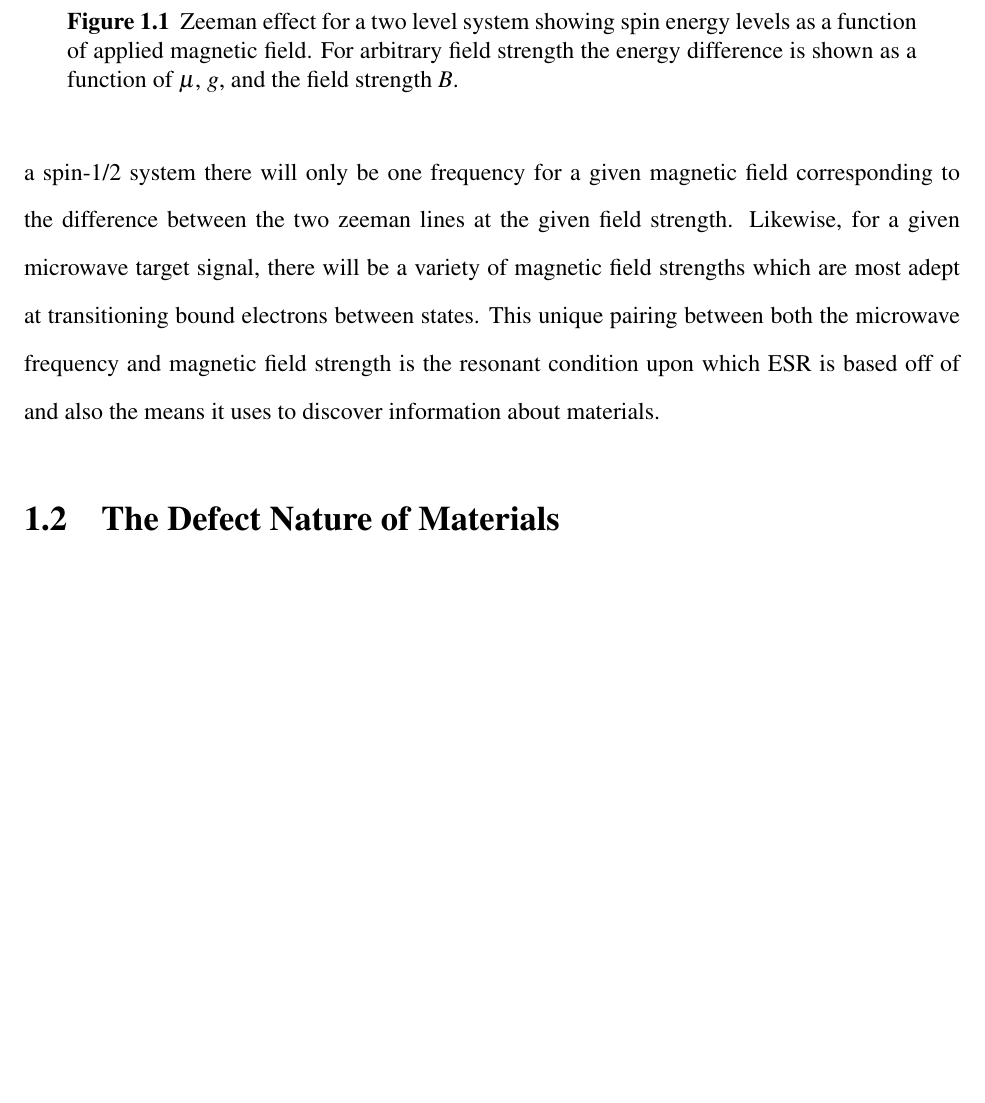
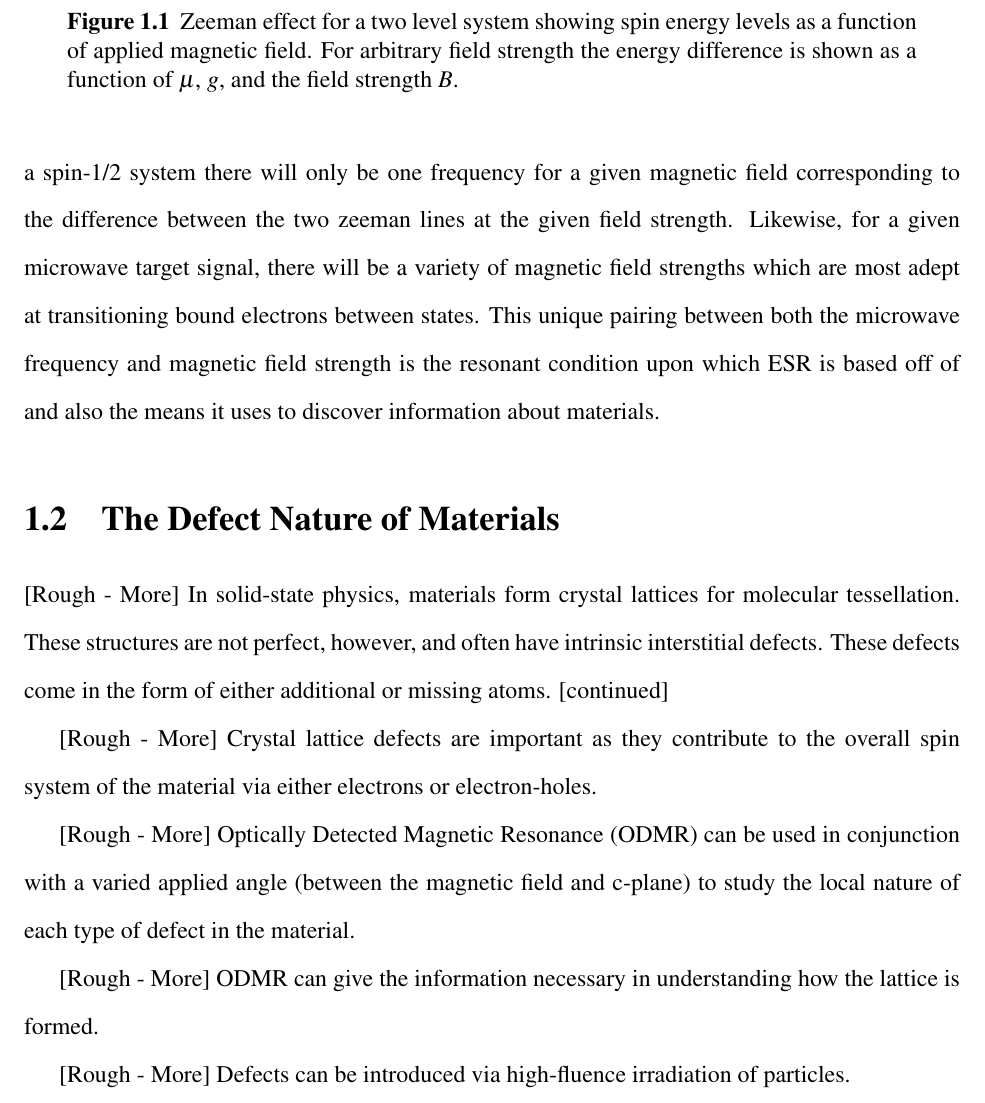
Before and after one commit to scottcrossen/SeniorThesis, a LaTeX thesis (ScottCrossen-SeniorThesis.tex): part of page 8 of 25 before the commit and part of page 8 of 26 after it, cut so that both start at the same text, the shorter picture padded with empty space. Compiled offline with pdfLaTeX.

Commit message:
printing off draft for class

```diff
--- a/ScottCrossen-SeniorThesis.tex
+++ b/ScottCrossen-SeniorThesis.tex
@@ -83,6 +83,16 @@ The Zeeman effect itself is crucial in understanding the principles of ESR. In t
 
 \section{The Defect Nature of Materials}
 
+[Rough - More] In solid-state physics, materials form crystal lattices for molecular tessellation. These structures are not perfect, however, and often have intrinsic interstitial defects. These defects come in the form of either additional or missing atoms. [continued]
+
+[Rough - More] Crystal lattice defects are important as they contribute to the overall spin system of the material via either electrons or electron-holes.
+
+[Rough - More] Optically Detected Magnetic Resonance (ODMR) can be used in conjunction with a varied applied angle (between the magnetic field and c-plane) to study the local nature of each type of defect in the material.
+
+[Rough - More] ODMR can give the information necessary in understanding how the lattice is formed.
+
+[Rough - More] Defects can be introduced via high-fluence irradiation of particles.
+
 \section{Electron Spin, Quantum Computing, and Qubits}
 
 Classical Computation is almost always based upon a binary system. In these architectures, the computer's register, memory, and general logical states are either in a logical 'true' or a logical 'false' state. A 'true' state corresponds to a high voltage and a 'false' state corresponds to a grounded voltage. A computer's bits can be in either of these two states - 1 or 0 - but not both.
```
Also changed, not shown: ScottCrossen-SeniorThesis.tex (4 more changed lines).
